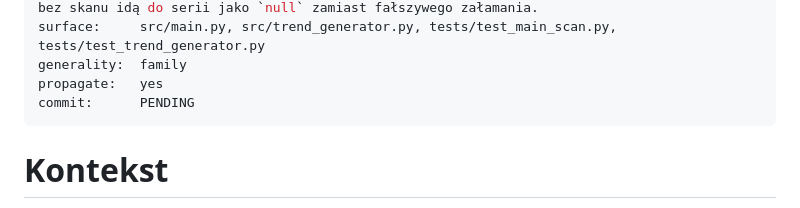
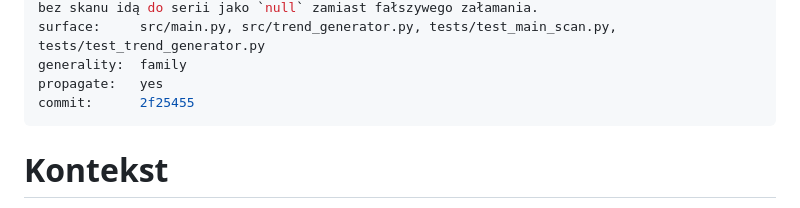
Before and after one commit to Bonaventura-EW/SONAR-MIESZKANIOWY, a Markdown page: .propagation/changes/2026-09-02-active-count-drift.md, the part around the change. GitHub-like rendering.

Commit message:
docs(propagation): sha manifestu dryfu licznika aktywnych
Co-Authored-By: Claude Opus 5 <noreply@anthropic.com>
Claude-Session: https://claude.ai/code/session_01EoBwB4GBJs2LDafAwNa6rp

```diff
--- a/.propagation/changes/2026-09-02-active-count-drift.md
+++ b/.propagation/changes/2026-09-02-active-count-drift.md
@@ -10,7 +10,7 @@ how:         Dwie warstwy. (1) Skaner - `MAX_MISSING_DAYS`: oferta nieobecna w C
 surface:     src/main.py, src/trend_generator.py, tests/test_main_scan.py, tests/test_trend_generator.py
 generality:  family
 propagate:   yes
-commit:      PENDING
+commit:      2f25455
 ---
 
 # Kontekst
```
